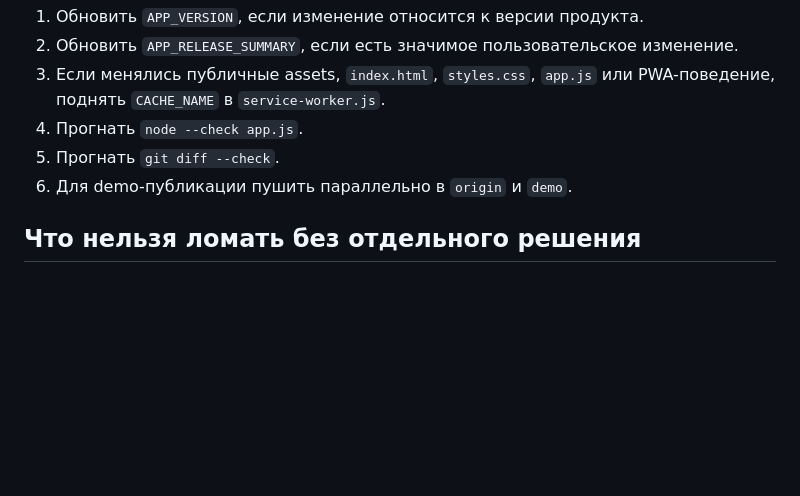
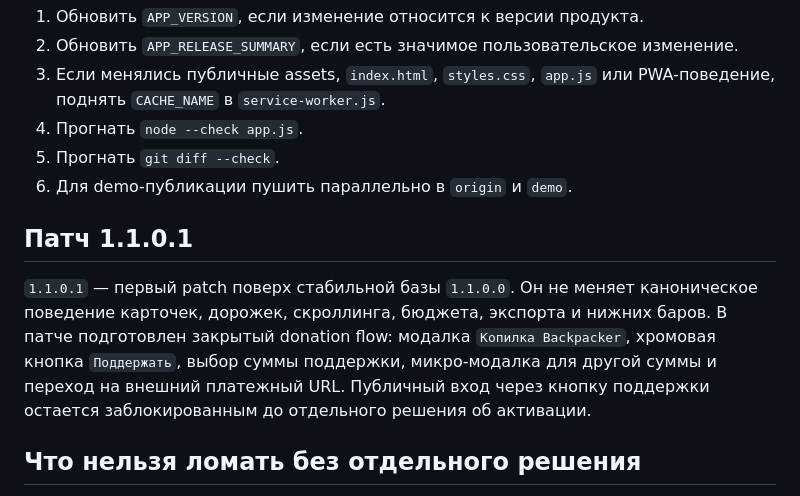
Before and after one commit to dphnll/Backpacker_demo, a Markdown page: BACKPACKER_STABLE_V1_1_0_0.md, the part around the change. Drawn GitHub-style; blank space fills up the shorter version.

```diff
--- a/BACKPACKER_STABLE_V1_1_0_0.md
+++ b/BACKPACKER_STABLE_V1_1_0_0.md
@@ -118,6 +118,10 @@ Backpacker V1.1.0.0 — это мобильный личный планиров
 5. Прогнать `git diff --check`.
 6. Для demo-публикации пушить параллельно в `origin` и `demo`.
 
+## Патч 1.1.0.1
+
+`1.1.0.1` — первый patch поверх стабильной базы `1.1.0.0`. Он не меняет каноническое поведение карточек, дорожек, скроллинга, бюджета, экспорта и нижних баров. В патче подготовлен закрытый donation flow: модалка `Копилка Backpacker`, хромовая кнопка `Поддержать`, выбор суммы поддержки, микро-модалка для другой суммы и переход на внешний платежный URL. Публичный вход через кнопку поддержки остается заблокированным до отдельного решения об активации.
+
 ## Что нельзя ломать без отдельного решения
 
 - Drag/drop карточек.
```
Also changed, not shown: PRODUCT_OVERVIEW.md (+4 -0 lines).
